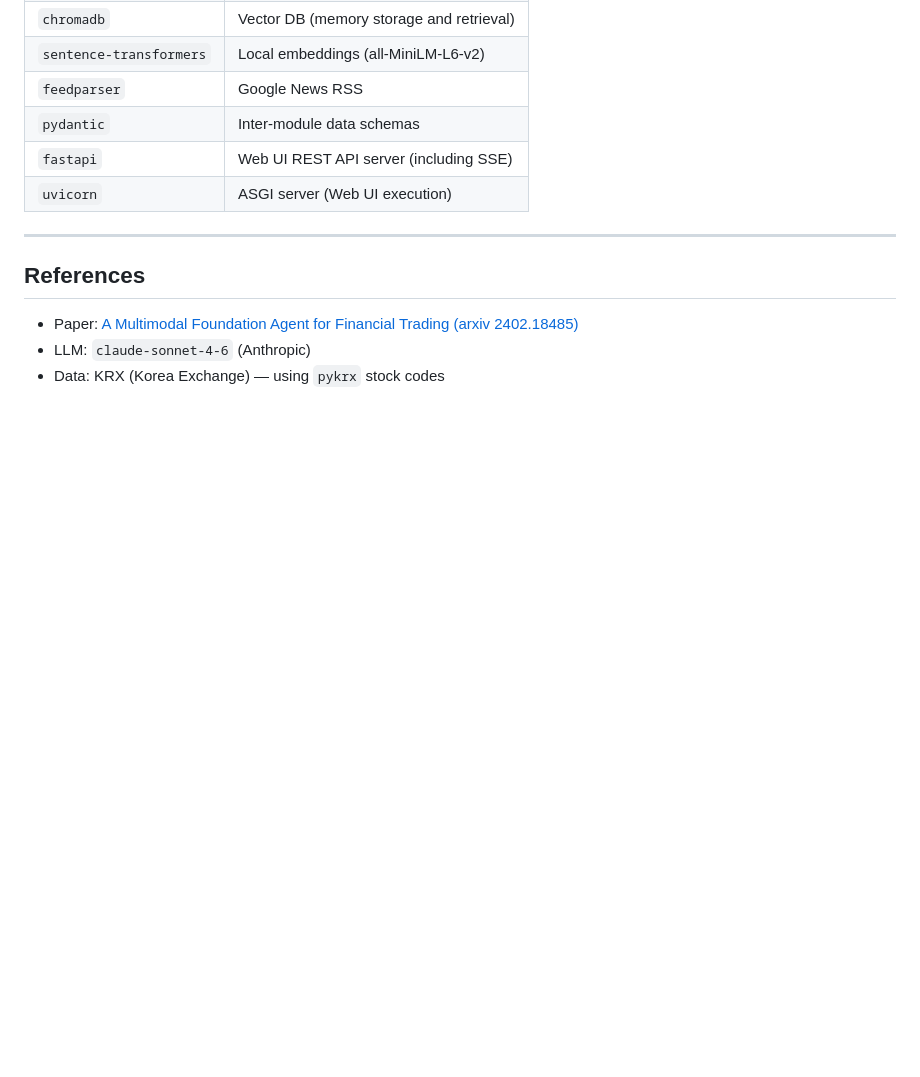
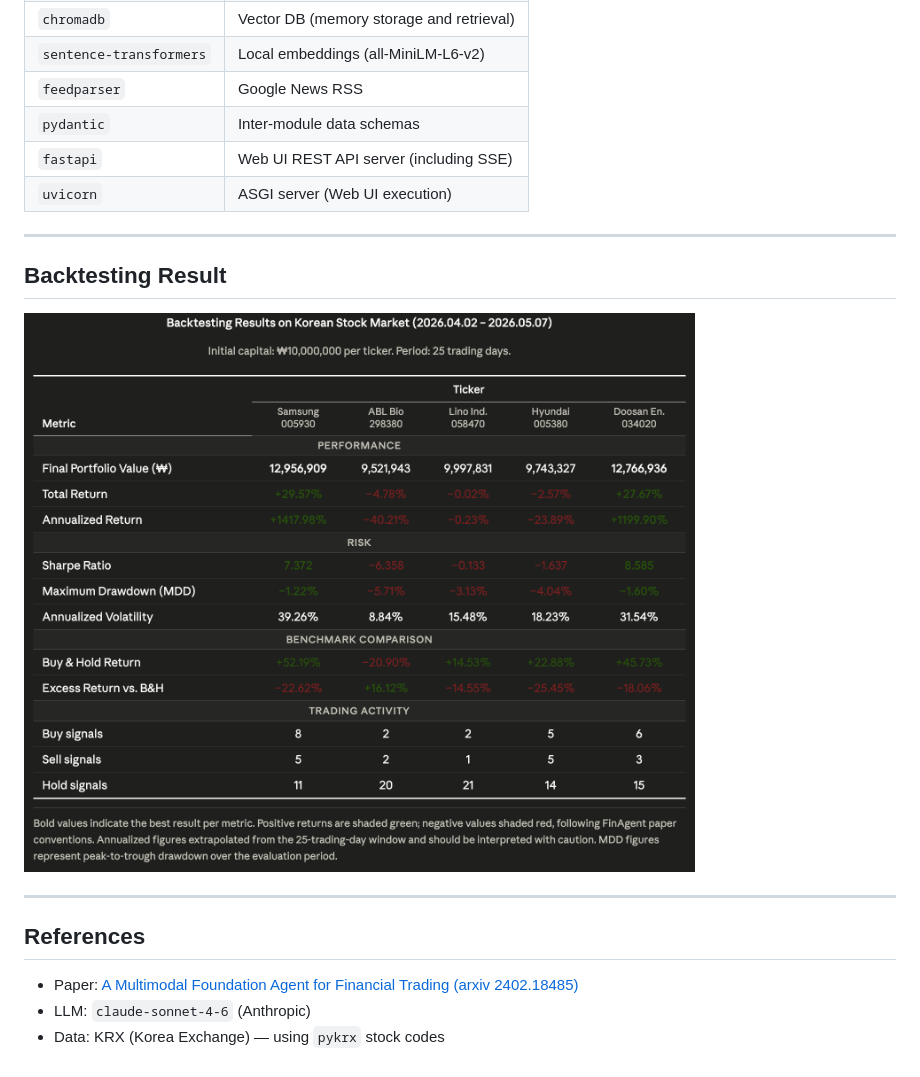
Before and after one commit to effective-p/FinAgent, a Markdown page: README.md, the part around the change. GitHub-like rendering; pictures changed too: assets/backtesting_result.png (added); blank space fills up the shorter version.

Commit message:
docs: add backtesting result screenshot to README
Co-Authored-By: Claude Sonnet 4.6 <noreply@anthropic.com>

```diff
--- a/README.md
+++ b/README.md
@@ -444,6 +444,11 @@ The backtesting loop slices with `price_df.loc[:target_date]` to ensure future d
 
 ---
 
+## Backtesting Result
+![Backtesting](assets/backtesting_result.png)
+
+---
+
 ## References
 
 - Paper: [A Multimodal Foundation Agent for Financial Trading (arxiv 2402.18485)](https://arxiv.org/abs/2402.18485)
```
